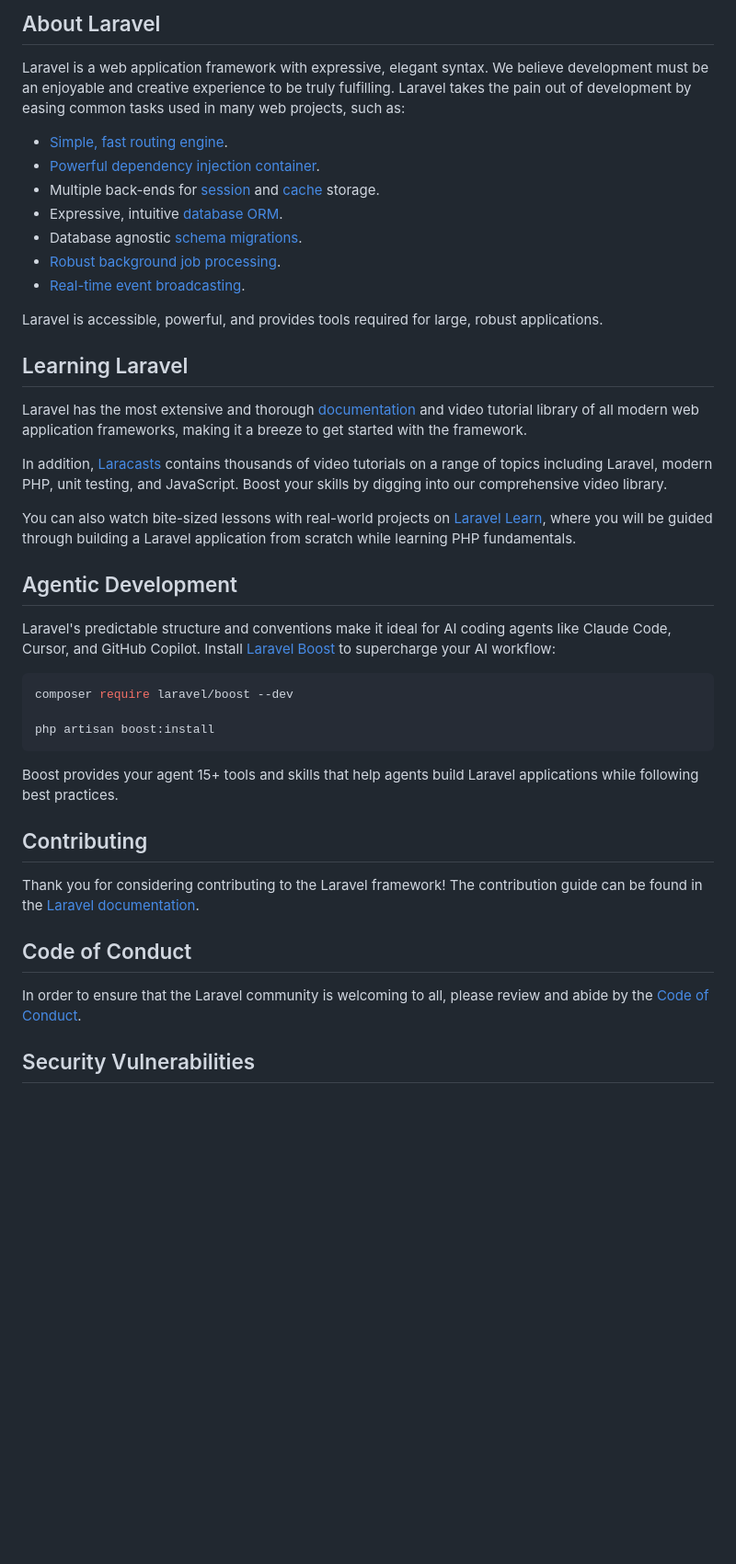
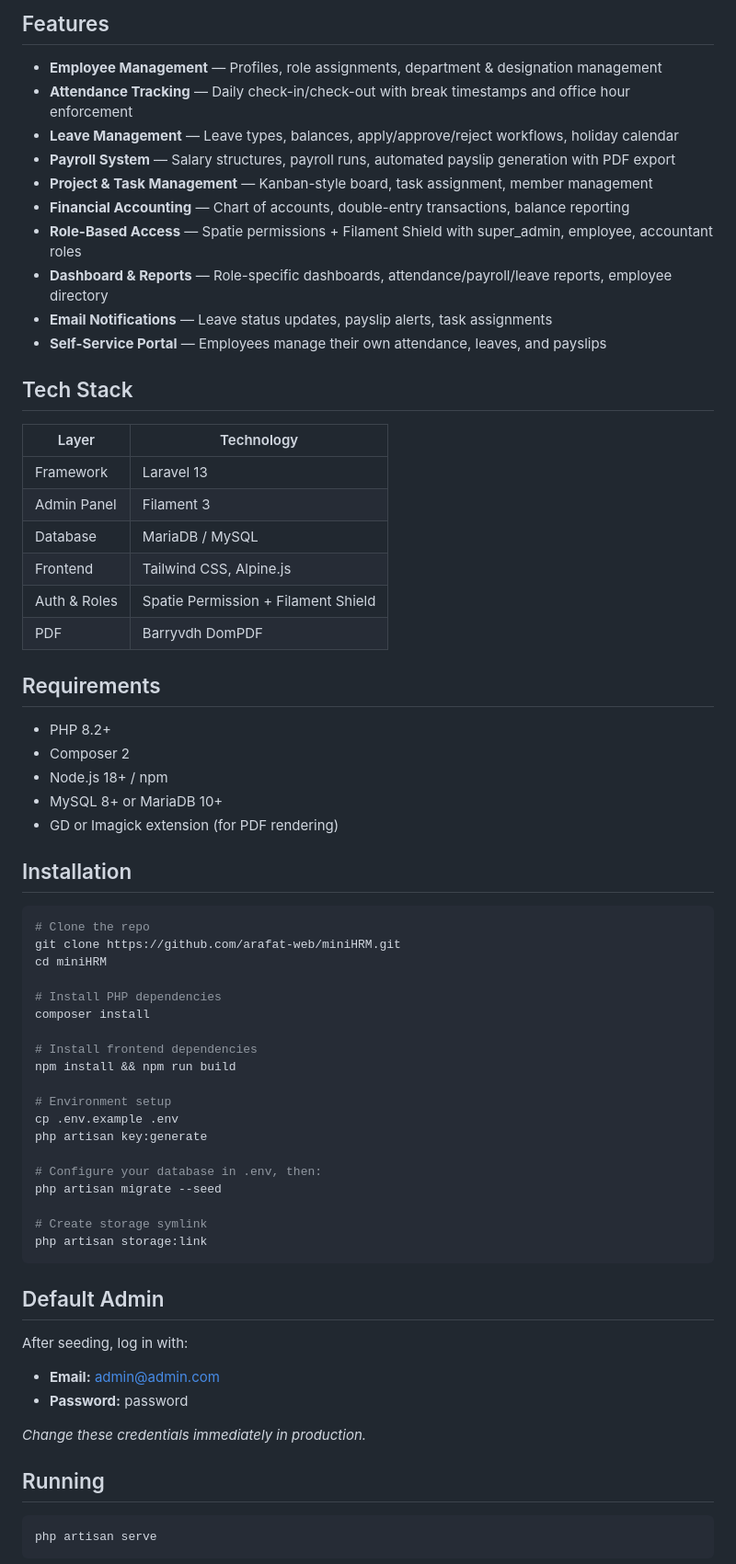
Before and after one commit to AsfaqTamim/Laravel-HRM, a Markdown page: README.md, the part around one of its changes. Shown at 92% size. GitHub-like rendering; blank space fills up the shorter version.

Commit message:
Write proper project README with setup instructions

````diff
--- a/README.md
+++ b/README.md
@@ -9,45 +4,72 @@
 
-## About Laravel
+## Features
 
-Laravel is a web application framework with expressive, elegant syntax. We believe development must be an enjoyable and creative experience to be truly fulfilling. Laravel takes the pain out of development by easing common tasks used in many web projects, such as:
+- **Employee Management** — Profiles, role assignments, department & designation management
+- **Attendance Tracking** — Daily check-in/check-out with break timestamps and office hour enforcement
+- **Leave Management** — Leave types, balances, apply/approve/reject workflows, holiday calendar
+- **Payroll System** — Salary structures, payroll runs, automated payslip generation with PDF export
+- **Project & Task Management** — Kanban-style board, task assignment, member management
+- **Financial Accounting** — Chart of accounts, double-entry transactions, balance reporting
+- **Role-Based Access** — Spatie permissions + Filament Shield with super_admin, employee, accountant roles
+- **Dashboard & Reports** — Role-specific dashboards, attendance/payroll/leave reports, employee directory
+- **Email Notifications** — Leave status updates, payslip alerts, task assignments
+- **Self-Service Portal** — Employees manage their own attendance, leaves, and payslips
 
-- [Simple, fast routing engine](https://laravel.com/docs/routing).
-- [Powerful dependency injection container](https://laravel.com/docs/container).
-- Multiple back-ends for [session](https://laravel.com/docs/session) and [cache](https://laravel.com/docs/cache) storage.
-- Expressive, intuitive [database ORM](https://laravel.com/docs/eloquent).
-- Database agnostic [schema migrations](https://laravel.com/docs/migrations).
-- [Robust background job processing](https://laravel.com/docs/queues).
-- [Real-time event broadcasting](https://laravel.com/docs/broadcasting).
+## Tech Stack
 
-Laravel is accessible, powerful, and provides tools required for large, robust applications.
+| Layer | Technology |
+|-------|-----------|
+| Framework | Laravel 13 |
+| Admin Panel | Filament 3 |
+| Database | MariaDB / MySQL |
+| Frontend | Tailwind CSS, Alpine.js |
+| Auth & Roles | Spatie Permission + Filament Shield |
+| PDF | Barryvdh DomPDF |
 
-## Learning Laravel
+## Requirements
 
-Laravel has the most extensive and thorough [documentation](https://laravel.com/docs) and video tutorial library of all modern web application frameworks, making it a breeze to get started with the framework.
+- PHP 8.2+
+- Composer 2
+- Node.js 18+ / npm
+- MySQL 8+ or MariaDB 10+
+- GD or Imagick extension (for PDF rendering)
 
-In addition, [Laracasts](https://laracasts.com) contains thousands of video tutorials on a range of topics including Laravel, modern PHP, unit testing, and JavaScript. Boost your skills by digging into our comprehensive video library.
-
-You can also watch bite-sized lessons with real-world projects on [Laravel Learn](https://laravel.com/learn), where you will be guided through building a Laravel application from scratch while learning PHP fundamentals.
-
-## Agentic Development
-
-Laravel's predictable structure and conventions make it ideal for AI coding agents like Claude Code, Cursor, and GitHub Copilot. Install [Laravel Boost](https://laravel.com/docs/ai) to supercharge your AI workflow:
+## Installation
 
 ```bash
-composer require laravel/boost --dev
+# Clone the repo
+git clone https://github.com/arafat-web/miniHRM.git
+cd miniHRM
 
-php artisan boost:install
+# Install PHP dependencies
+composer install
+
+# Install frontend dependencies
+npm install && npm run build
+
+# Environment setup
+cp .env.example .env
+php artisan key:generate
+
+# Configure your database in .env, then:
+php artisan migrate --seed
+
+# Create storage symlink
+php artisan storage:link
 ```
 
-Boost provides your agent 15+ tools and skills that help agents build Laravel applications while following best practices.
+## Default Admin
 
-## Contributing
+After seeding, log in with:
 
-Thank you for considering contributing to the Laravel framework! The contribution guide can be found in the [Laravel documentation](https://laravel.com/docs/contributions).
+- **Email:** admin@admin.com
+- **Password:** password
 
-## Code of Conduct
+*Change these credentials immediately in production.*
 
-In order to ensure that the Laravel community is welcoming to all, please review and abide by the [Code of Conduct](https://laravel.com/docs/contributions#code-of-conduct).
+## Running
 
-## Security Vulnerabilities
+```bash
+php artisan serve
+```
 
````
Also changed, not shown: other parts of README.md (+26 -10 lines).
